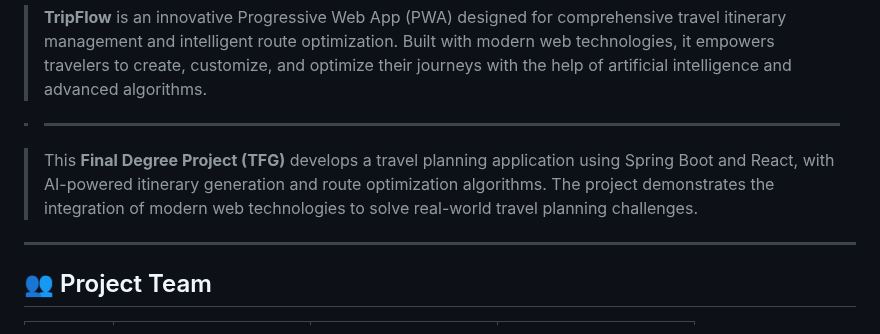
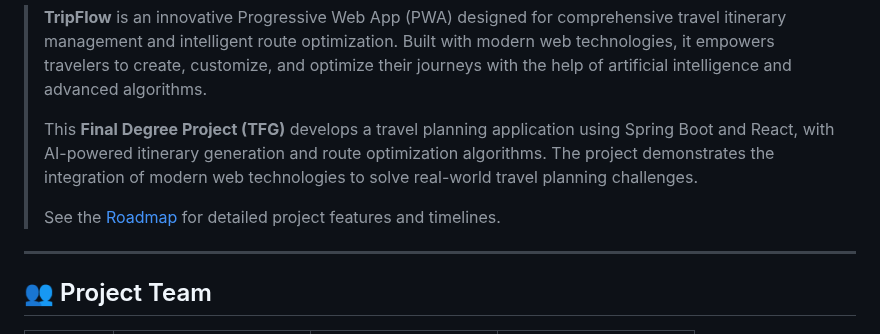
Before and after one commit to codeurjc-students/2025-TripFlow, a Markdown page: README.md, the part around the change. Drawn GitHub-style.

Commit message:
docs: Upload roadmap.md

```diff
--- a/README.md
+++ b/README.md
@@ -5,10 +5,10 @@
 ---
 
 > **TripFlow** is an innovative Progressive Web App (PWA) designed for comprehensive travel itinerary management and intelligent route optimization. Built with modern web technologies, it empowers travelers to create, customize, and optimize their journeys with the help of artificial intelligence and advanced algorithms.
-
-> ---
-
+>
 > This **Final Degree Project (TFG)** develops a travel planning application using Spring Boot and React, with AI-powered itinerary generation and route optimization algorithms. The project demonstrates the integration of modern web technologies to solve real-world travel planning challenges.
+>
+> See the [Roadmap](docs/roadmap.md) for detailed project features and timelines.
 
 ---
 
```
Also changed, not shown: docs/roadmap.md (added, +174 -0 lines).
